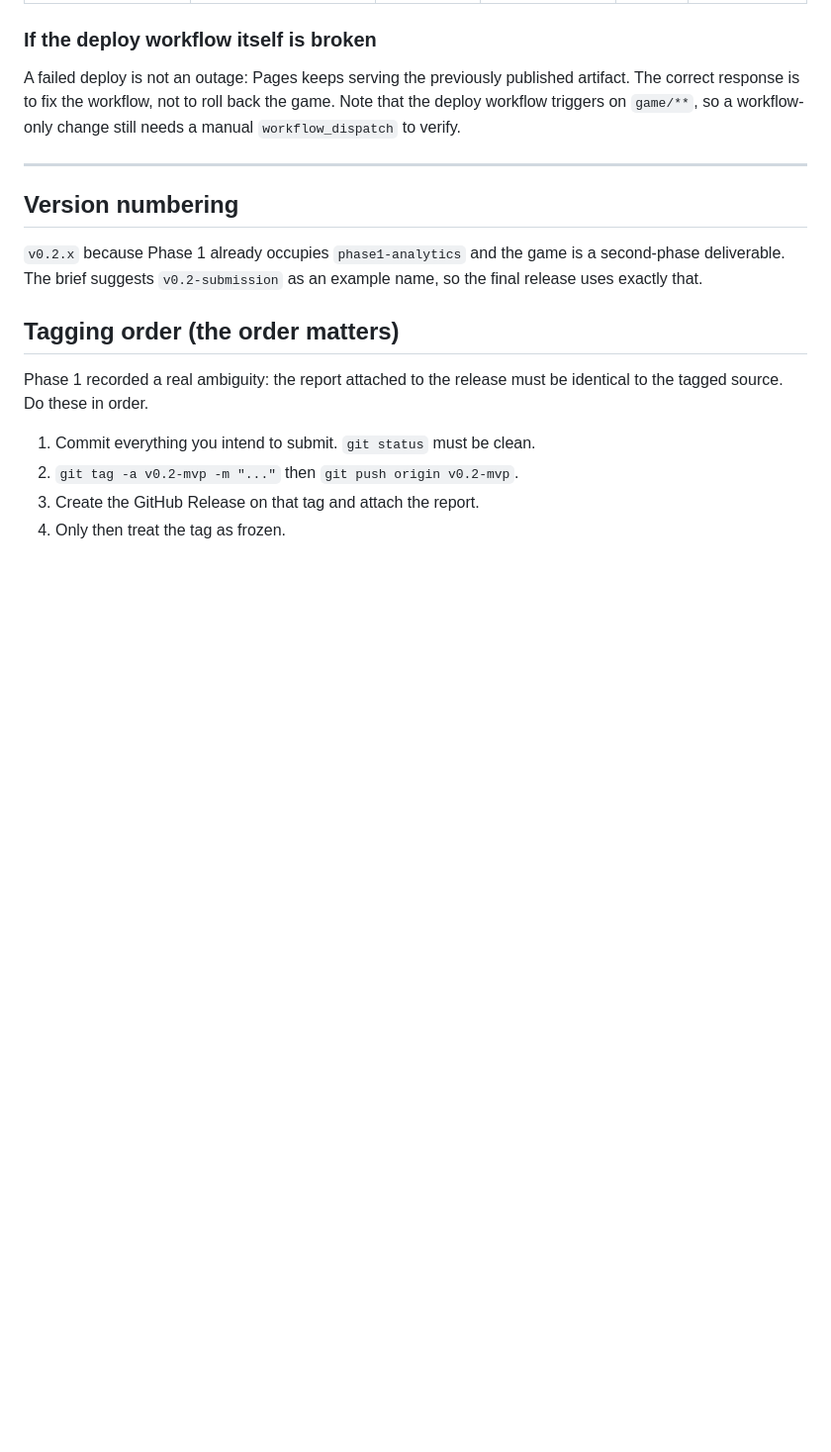
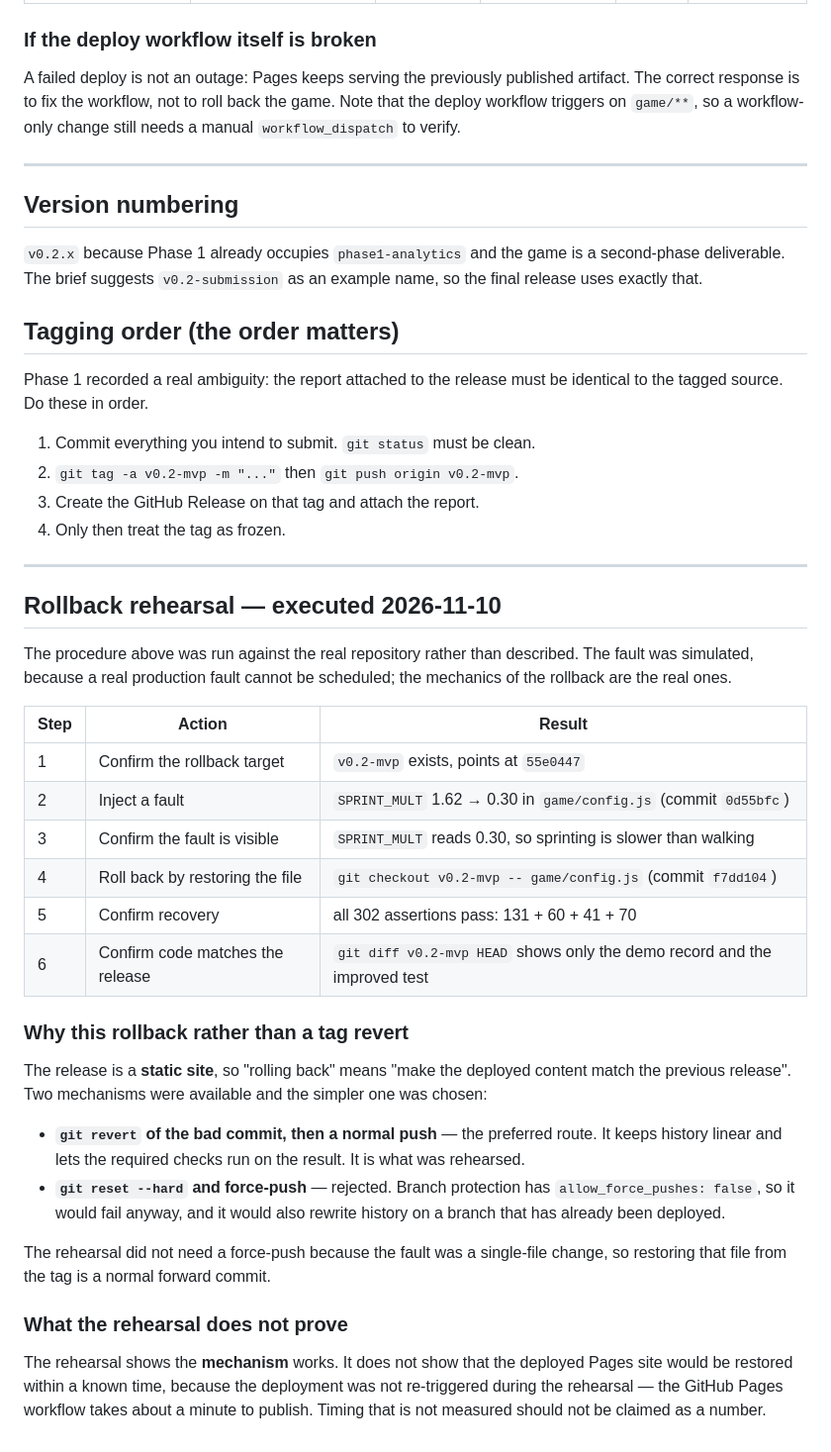
Before and after one commit to 706617514-blip/COMM7660-CaoYuquan-ReceptionBaseline, a Markdown page: docs/release-notes.md, the part around the change. Shown at 99% size. GitHub-like rendering; blank space fills up the shorter version.

Commit message:
docs: record the executed blocked-defect demo and rollback rehearsal
Both are now records of what happened, not procedures. The blocked demo records the
PR number, the failing check, the merge state read back from the API, and the fact that
the first attempt at the demo failed because the guard did not exist.

The rollback rehearsal records the injected fault, the restore commit, and the
verification that all 302 assertions pass afterwards, plus what it does not prove.

```diff
--- a/docs/release-notes.md
+++ b/docs/release-notes.md
@@ -179,3 +179,41 @@ tagged source. Do these in order.
 2. `git tag -a v0.2-mvp -m "..."` then `git push origin v0.2-mvp`.
 3. Create the GitHub Release on that tag and attach the report.
 4. Only then treat the tag as frozen.
+
+---
+
+## Rollback rehearsal — executed 2026-11-10
+
+The procedure above was run against the real repository rather than described. The fault was
+simulated, because a real production fault cannot be scheduled; the mechanics of the rollback
+are the real ones.
+
+| Step | Action | Result |
+|---|---|---|
+| 1 | Confirm the rollback target | `v0.2-mvp` exists, points at `55e0447` |
+| 2 | Inject a fault | `SPRINT_MULT` 1.62 → 0.30 in `game/config.js` (commit `0d55bfc`) |
+| 3 | Confirm the fault is visible | `SPRINT_MULT` reads 0.30, so sprinting is slower than walking |
+| 4 | Roll back by restoring the file | `git checkout v0.2-mvp -- game/config.js` (commit `f7dd104`) |
+| 5 | Confirm recovery | all 302 assertions pass: 131 + 60 + 41 + 70 |
+| 6 | Confirm code matches the release | `git diff v0.2-mvp HEAD` shows only the demo record and the improved test |
+
+### Why this rollback rather than a tag revert
+
+The release is a **static site**, so "rolling back" means "make the deployed content match the
+previous release". Two mechanisms were available and the simpler one was chosen:
+
+- **`git revert` of the bad commit, then a normal push** — the preferred route. It keeps history
+  linear and lets the required checks run on the result. It is what was rehearsed.
+- **`git reset --hard` and force-push** — rejected. Branch protection has
+  `allow_force_pushes: false`, so it would fail anyway, and it would also rewrite history on a
+  branch that has already been deployed.
+
+The rehearsal did not need a force-push because the fault was a single-file change, so
+restoring that file from the tag is a normal forward commit.
+
+### What the rehearsal does not prove
+
+The rehearsal shows the **mechanism** works. It does not show that the deployed Pages site
+would be restored within a known time, because the deployment was not re-triggered during the
+rehearsal — the GitHub Pages workflow takes about a minute to publish. Timing that is not
+measured should not be claimed as a number.
```
